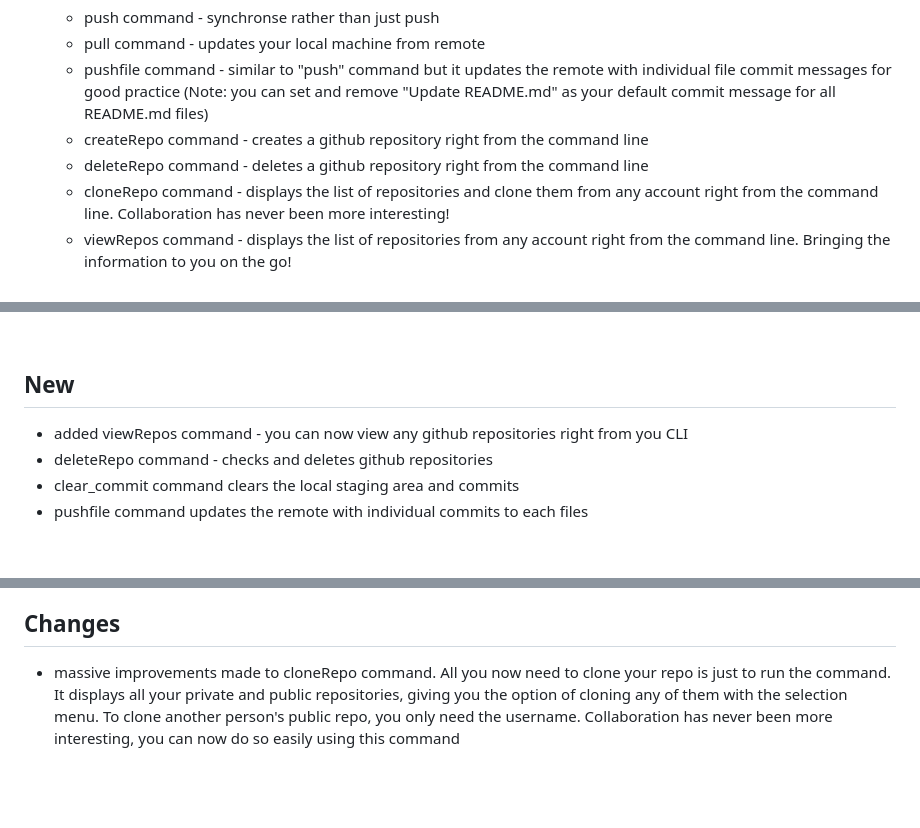
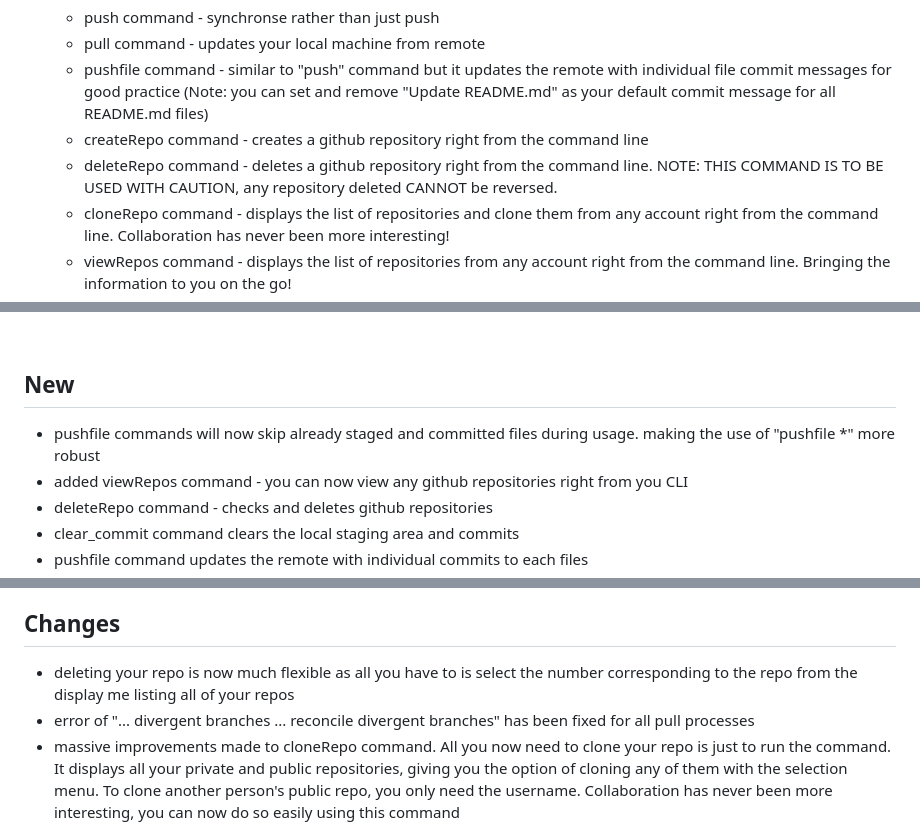
Before and after one commit to DafetiteOgaga/custom_commands, a Markdown page: README.md, 3 parts joined by grey strips. GitHub-like rendering; blank space fills up the shorter version.

```diff
--- a/README.md
+++ b/README.md
@@ -27,7 +27,7 @@
    * pull command - updates your local machine from remote
    * pushfile command - similar to "push" command but it updates the remote with individual file commit messages for good practice (Note: you can set and remove "Update README.md" as your default commit message for all README.md files)
    * createRepo command - creates a github repository right from the command line
-   * deleteRepo command - deletes a github repository right from the command line
+   * deleteRepo command - deletes a github repository right from the command line. NOTE: THIS COMMAND IS TO BE USED WITH CAUTION, any repository deleted CANNOT be reversed.
    * cloneRepo command - displays the list of repositories and clone them from any account right from the command line. Collaboration has never been more interesting!
    * viewRepos command - displays the list of repositories from any account right from the command line. Bringing the information to you on the go!
    * betty linter command
@@ -61,6 +61,7 @@ This file contains the notable changes made to the Custom Commands project.
 <br>
 
 ## New
+   - pushfile commands will now skip already staged and committed files during usage. making the use of "pushfile *" more robust
    - added viewRepos command - you can now view any github repositories right from you CLI
    - deleteRepo command - checks and deletes github repositories
    - clear_commit command clears the local staging area and commits
@@ -92,6 +93,8 @@ This file contains the notable changes made to the Custom Commands project.
 
 
 ## Changes
+   - deleting your repo is now much flexible as all you have to is select the number corresponding to the repo from the display me listing all of your repos
+   - error of "... divergent branches ... reconcile divergent branches" has been fixed for all pull processes
    - massive improvements made to cloneRepo command. All you now need to clone your repo is just to run the command. It displays all your private and public repositories, giving you the option of cloning any of them with the selection menu. To clone another person's public repo, you only need the username. Collaboration has never been more interesting, you can now do so easily using this command
    - you can now observe the progress of setting up auto commit message for README.md files via a progress bar
    - added the ability to set "Update README.md" as your default commit message to all README.md files
```
